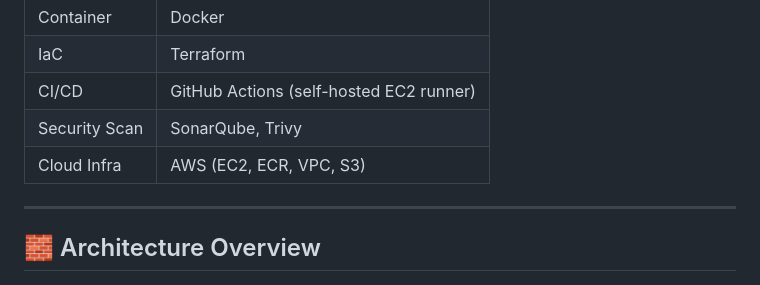
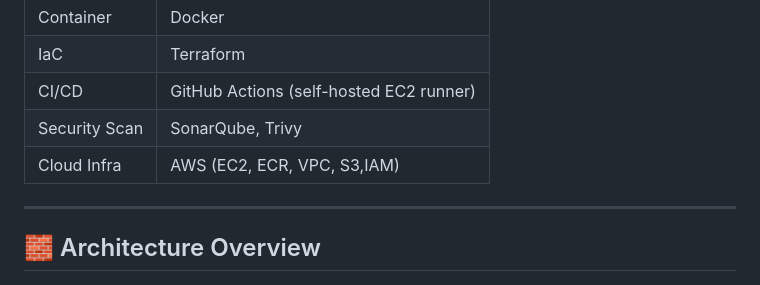
Before and after one commit to Deepika20011212/Todo-Flask-App, a Markdown page: README.md, the part around the change. Drawn GitHub-style.

```diff
--- a/README.md
+++ b/README.md
@@ -29,7 +29,7 @@ Flask ToDo app on both Public IP and Public DNS of EC2
 | IaC           | Terraform                              |
 | CI/CD         | GitHub Actions (self-hosted EC2 runner)|
 | Security Scan | SonarQube, Trivy                       |
-| Cloud Infra   | AWS (EC2, ECR, VPC, S3)                |
+| Cloud Infra   | AWS (EC2, ECR, VPC, S3,IAM)                |
 
 ---
 
```
